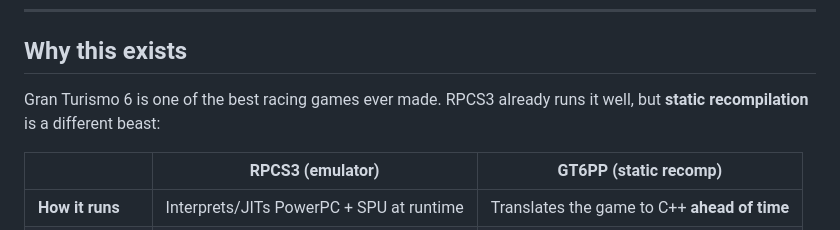
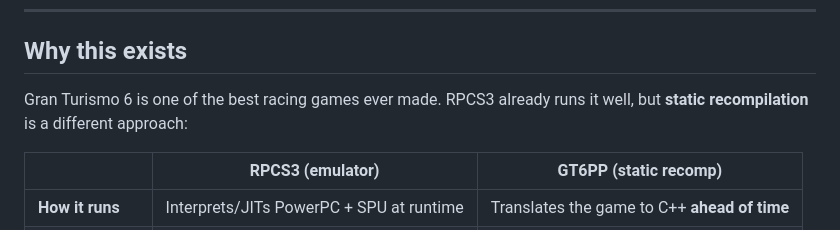
Before and after one commit to xynnpg/GT6PP, a Markdown page: README.md, the part around the change. Rendered like a GitHub page.

Commit message:
Improve README: stronger intro, more searchable keywords, clearer status, better structure

```diff
--- a/README.md
+++ b/README.md
@@ -18,7 +18,7 @@ No emulator. No RPCS3. Just the game as a real x86-64 executable.
 
 ## Why this exists
 
-Gran Turismo 6 is one of the best racing games ever made. RPCS3 already runs it well, but **static recompilation** is a different beast:
+Gran Turismo 6 is one of the best racing games ever made. RPCS3 already runs it well, but **static recompilation** is a different approach:
 
 | | RPCS3 (emulator) | GT6PP (static recomp) |
 |---|---|---|
```
